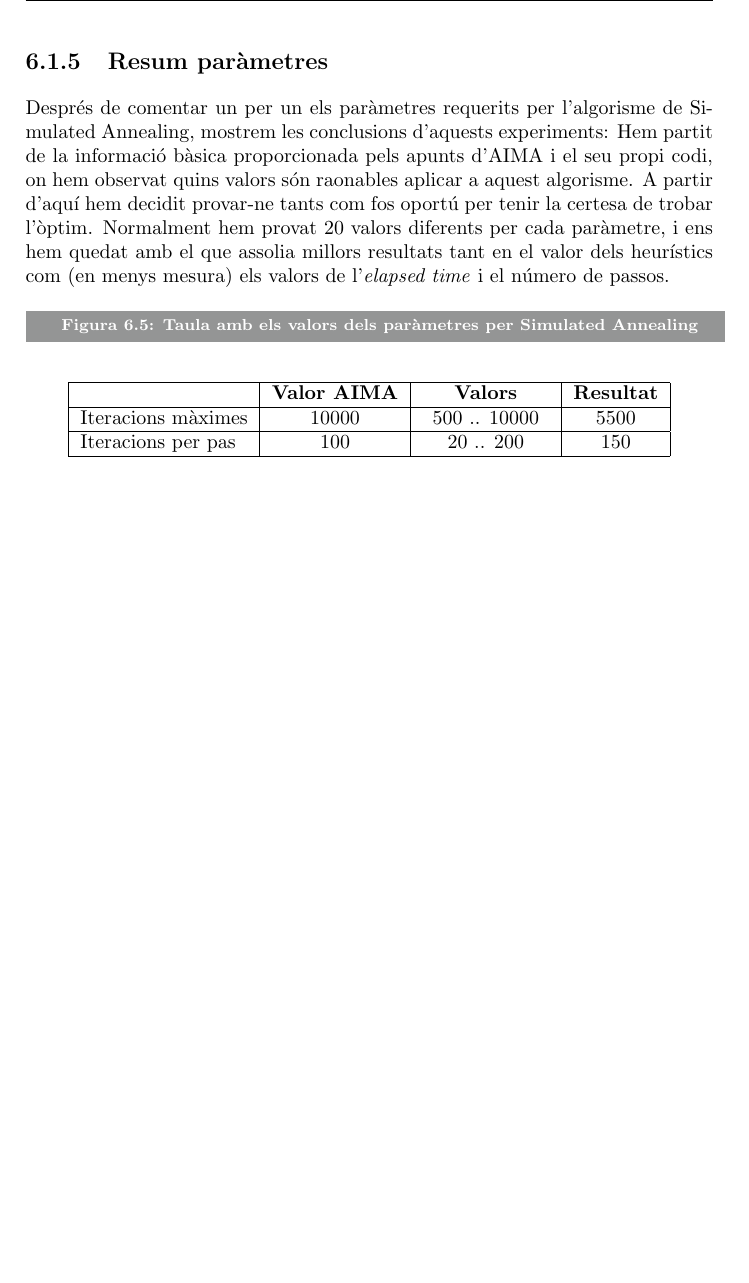
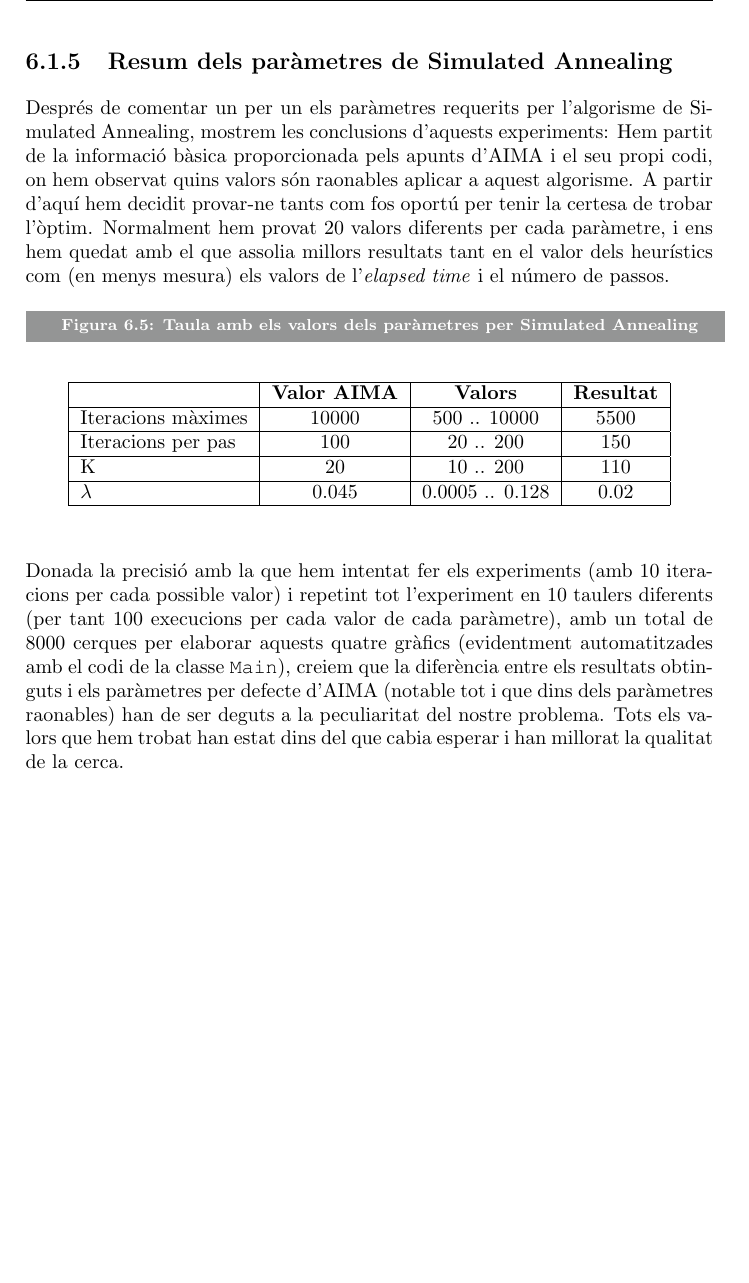
Before and after one commit to jrom/IA, a LaTeX document (doc/document.tex, which reads doc/experiments/SA.tex): part of page 19 of 27, cut at the place of the change, the shorter picture padded with empty space. Compiled offline with pdfLaTeX.

Commit message:
Palla al resum dels paràmetres de Sim Ann

```diff
--- a/doc/experiments/SA.tex
+++ b/doc/experiments/SA.tex
@@ -71,7 +71,7 @@ El paràmetre $\lambda$ és el que marca la pendent del refredament de la funci
 
 Degut a la naturalesa exponencial dels valors de l'eix X s'han d'interpretar els resultats exponencialment. S'observa que l'\emph{elapsed time} i el número de passos fins a la solució decrementa molt amb els primers valors de $\lambda$, i que tots els heurístics prenen millors valors amb les $\lambda$ més petites. Per trobar u ncompromís es pot escollir una $\lambda$ de \textbf{0.002} que obté molt bons valors en els heurístics i l'\emph{elapsed time} ha caigut bastant respecte els valors més petits.
 
-\subsection{Resum paràmetres} % (fold)
+\subsection{Resum dels paràmetres de Simulated Annealing} % (fold)
 \label{sub:resum_parametres}
 
 Després de comentar un per un els paràmetres requerits per l'algorisme de Simulated Annealing, mostrem les conclusions d'aquests experiments: Hem partit de la informació bàsica proporcionada pels apunts d'AIMA i el seu propi codi, on hem observat quins valors són raonables aplicar a aquest algorisme. A partir d'aquí hem decidit provar-ne tants com fos oportú per tenir la certesa de trobar l'òptim. Normalment hem provat 20 valors diferents per cada paràmetre, i ens hem quedat amb el que assolia millors resultats tant en el valor dels heurístics com (en menys mesura) els valors de l'\emph{elapsed time} i el número de passos.
@@ -91,5 +91,7 @@ Després de comentar un per un els paràmetres requerits per l'algorisme de Simu
 \end{figure}
 % subsection resum_parametres (end)
 
+Donada la precisió amb la que hem intentat fer els experiments (amb 10 iteracions per cada possible valor) i repetint tot l'experiment en 10 taulers diferents (per tant 100 execucions per cada valor de cada paràmetre), amb un total de 8000 cerques per elaborar aquests quatre gràfics (evidentment automatitzades amb el codi de la classe \texttt{Main}), creiem que la diferència entre els resultats obtinguts i els paràmetres per defecte d'AIMA (notable tot i que dins dels paràmetres raonables) han de ser deguts a la peculiaritat del nostre problema. Tots els valors que hem trobat han estat dins del que cabia esperar i han millorat la qualitat de la cerca.
+
 \newpage
 % subsection parametre_lambda (end)
```
